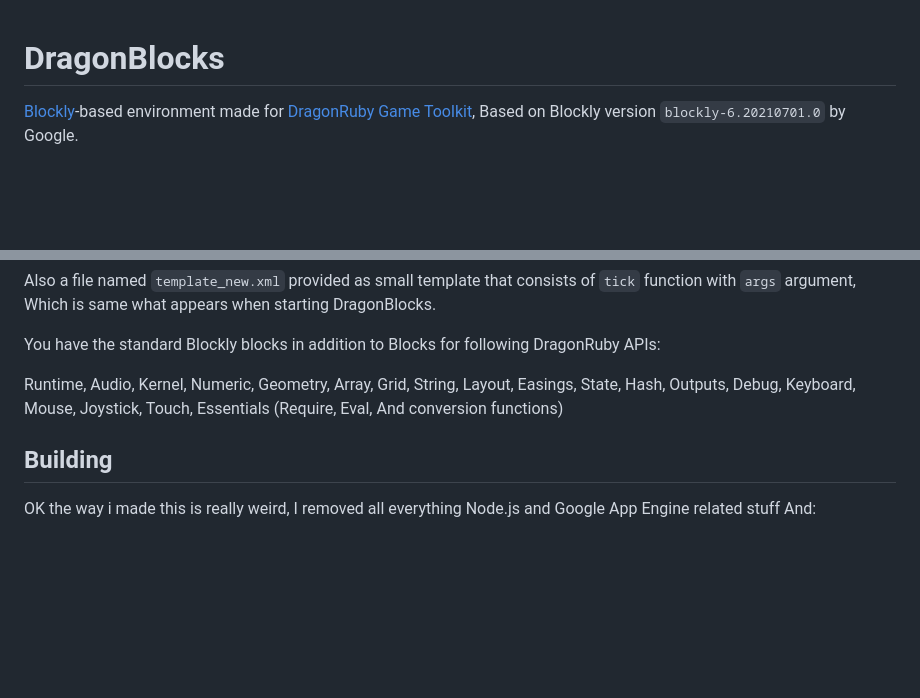
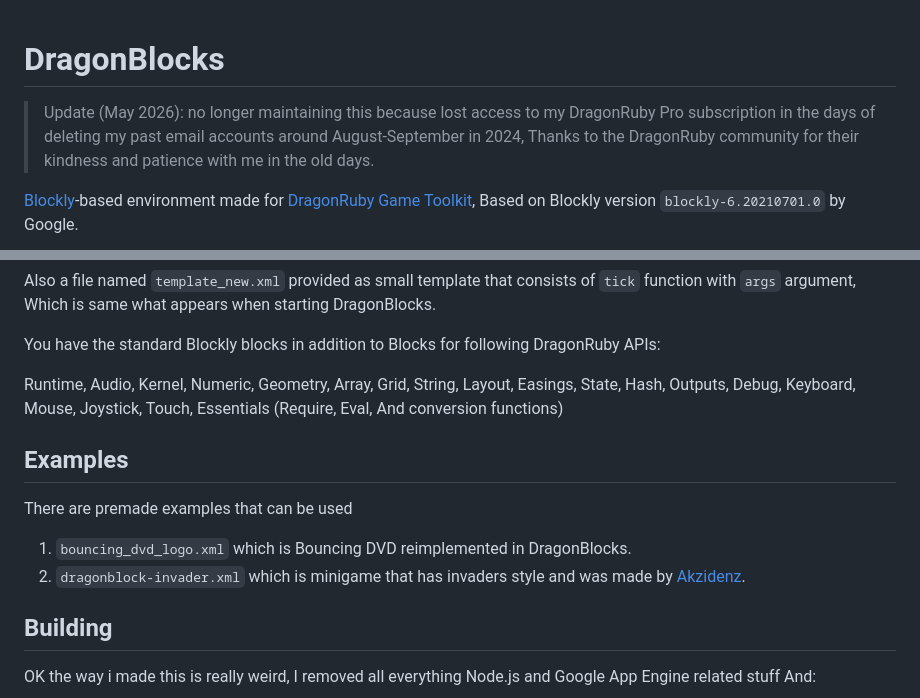
Before and after one commit to toffeeframe/dragonblocks, a Markdown page: README.md, 2 parts joined by grey strips. Rendered like a GitHub page; blank space fills up the shorter version.

Commit message:
readme update, for archiving

```diff
--- a/README.md
+++ b/README.md
@@ -1,4 +1,6 @@
 # DragonBlocks
+
+> Update (May 2026): no longer maintaining this because lost access to my DragonRuby Pro subscription in the days of deleting my past email accounts around August-September in 2024, Thanks to the DragonRuby community for their kindness and patience with me in the old days.
 
 [Blockly](https://developers.google.com/blockly)-based environment made for [DragonRuby Game Toolkit](https://dragonruby.org/toolkit/game), Based on Blockly version `blockly-6.20210701.0` by Google.
 
@@ -37,6 +39,13 @@ Also a file named `template_new.xml` provided as small template that consists of
 You have the standard Blockly blocks in addition to Blocks for following DragonRuby APIs:
 
 Runtime, Audio, Kernel, Numeric, Geometry, Array, Grid, String, Layout, Easings, State, Hash, Outputs, Debug, Keyboard, Mouse, Joystick, Touch, Essentials (Require, Eval, And conversion functions)
+
+## Examples
+
+There are premade examples that can be used
+
+1. `bouncing_dvd_logo.xml` which is Bouncing DVD reimplemented in DragonBlocks.
+2. `dragonblock-invader.xml` which is minigame that has invaders style and was made by [Akzidenz](https://akzidenz.itch.io).
 
 ## Building
 
```
